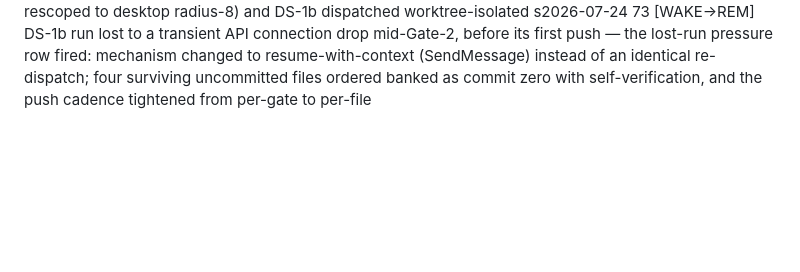
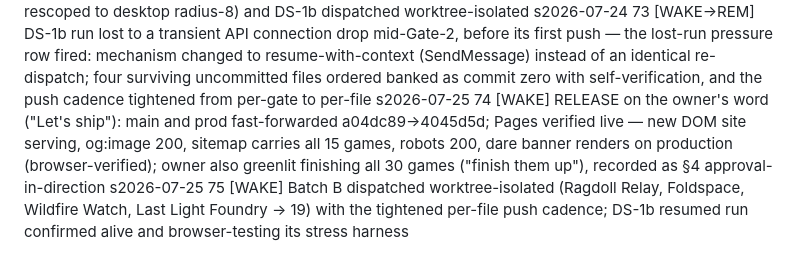
Before and after one commit to Jeff-Kazzee/late-shift-arcade, a Markdown page: .dorveille/hypnogram.md, the part around the change. Drawn GitHub-style; blank space fills up the shorter version.

Commit message:
release: the new arcade is live; slate approved to 30
Co-Authored-By: Claude Fable 5 <noreply@anthropic.com>
Claude-Session: https://claude.ai/code/session_01QrAZVaE958Wu8FFihU6kq7

```diff
--- a/.dorveille/hypnogram.md
+++ b/.dorveille/hypnogram.md
@@ -113,3 +113,5 @@ s2026-07-24 70 [WAKE→N3] DS-1a returned with all four gates: kernel, graybox (
 s2026-07-24 71 [N3] session close: DEEPSHIFT left unracked by design (engine slice; 3D shell gate is a real ticket, pinned by test); DS-0 D1.3 wording fixed; handoffs route DS-1b (needs the shelf Android) and W-002; ledger carries only the pinball fold-back; prod frozen throughout awaiting the owner's release call
 s2026-07-24 72 [N3→WAKE] owner reopened the session twice: web-first (device gate moved to DS-5, DS-0 D4 amended, DS-1b rescoped to desktop radius-8) and DS-1b dispatched worktree-isolated
 s2026-07-24 73 [WAKE→REM] DS-1b run lost to a transient API connection drop mid-Gate-2, before its first push — the lost-run pressure row fired: mechanism changed to resume-with-context (SendMessage) instead of an identical re-dispatch; four surviving uncommitted files ordered banked as commit zero with self-verification, and the push cadence tightened from per-gate to per-file
+s2026-07-25 74 [WAKE] RELEASE on the owner's word ("Let's ship"): main and prod fast-forwarded a04dc89→4045d5d; Pages verified live — new DOM site serving, og:image 200, sitemap carries all 15 games, robots 200, dare banner renders on production (browser-verified); owner also greenlit finishing all 30 games ("finish them up"), recorded as §4 approval-in-direction
+s2026-07-25 75 [WAKE] Batch B dispatched worktree-isolated (Ragdoll Relay, Foldspace, Wildfire Watch, Last Light Foundry → 19) with the tightened per-file push cadence; DS-1b resumed run confirmed alive and browser-testing its stress harness
```
Also changed, not shown: docs/PATH-TO-30.md (+1 -1 lines).
